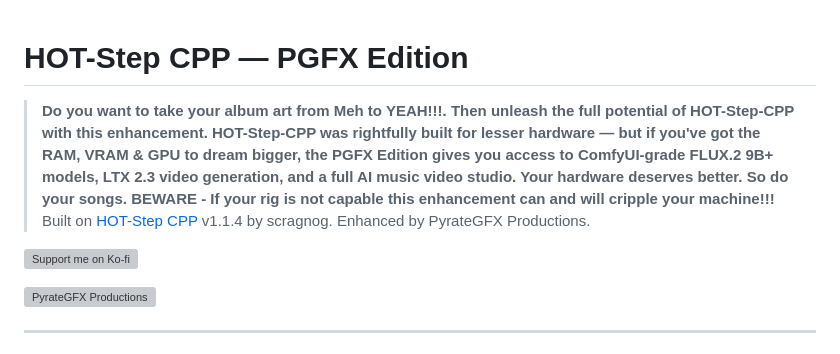
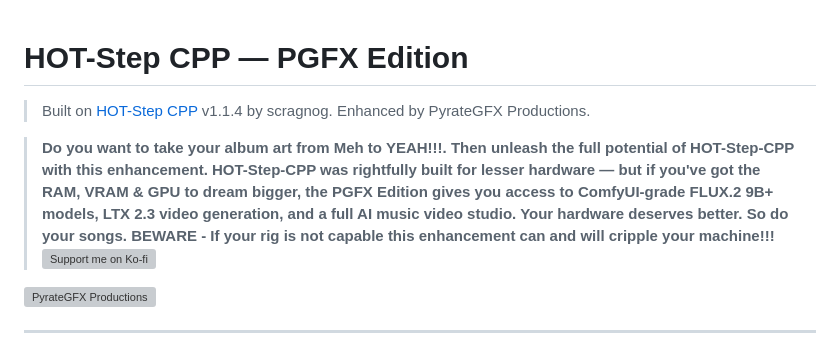
Before and after one commit to PyrateGFXProductions/HOT-Step-PGFX-Edition, a Markdown page: README.md, the part around the change. Rendered like a GitHub page; grey boxes are pictures that could not be loaded.

Commit message:
docs: reorder descriptive warning text in README

```diff
--- a/README.md
+++ b/README.md
@@ -1,8 +1,7 @@
 # HOT-Step CPP — PGFX Edition
+> Built on [HOT-Step CPP](https://github.com/scragnog/HOT-Step-CPP) v1.1.4 by scragnog. Enhanced by PyrateGFX Productions.
 
 > **Do you want to take your album art from Meh to YEAH!!!. Then unleash the full potential of HOT-Step-CPP with this enhancement. HOT-Step-CPP was rightfully built for lesser hardware — but if you've got the RAM, VRAM & GPU to dream bigger, the PGFX Edition gives you access to ComfyUI-grade FLUX.2 9B+ models, LTX 2.3 video generation, and a full AI music video studio. Your hardware deserves better. So do your songs. BEWARE - If your rig is not capable this enhancement can and will cripple your machine!!!**
-> Built on [HOT-Step CPP](https://github.com/scragnog/HOT-Step-CPP) v1.1.4 by scragnog. Enhanced by PyrateGFX Productions.
-
 [![Support me on Ko-fi](https://ko-fi.com/img/githubbutton_sm.svg)](https://ko-fi.com/pyrategfxproductions)
 
 ![PyrateGFX Productions](/ui/dist/PGFX_HOT-Step_logo.png)
```
